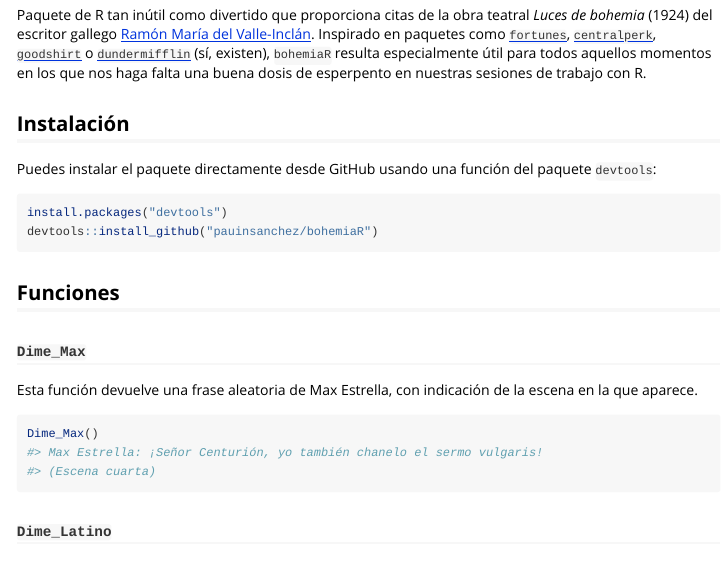
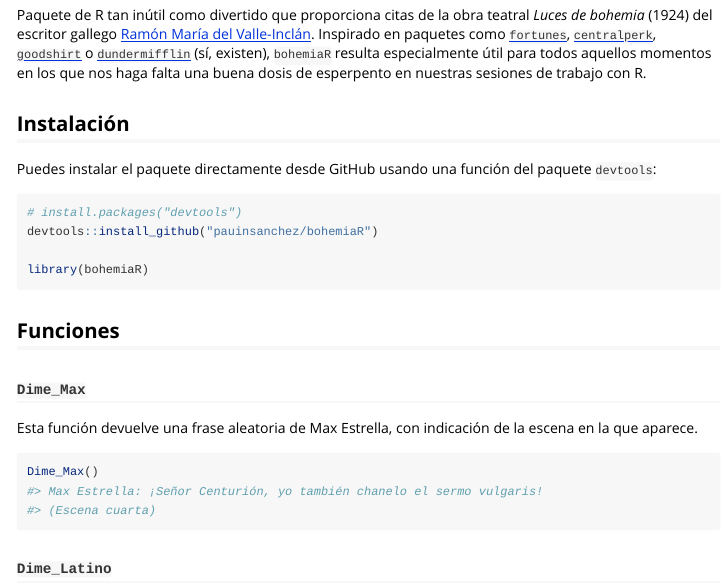
Before and after one commit to pauinsanchez/bohemiaR, an R Markdown document (vignettes/bohemiaR.Rmd): the page in a window 1100 px wide, from 120 px down. Rendered offline with R 4.5, knitr and Pandoc, with nearby package versions; badge pictures from the web are left out.

Commit message:
Updated vignette

````diff
--- a/vignettes/bohemiaR.Rmd
+++ b/vignettes/bohemiaR.Rmd
@@ -27,8 +27,10 @@ Paquete de R tan inútil como divertido que proporciona citas de la obra teatral
 Puedes instalar el paquete directamente desde GitHub usando una función del paquete `devtools`:
 
 ``` r
-install.packages("devtools")
+# install.packages("devtools")
 devtools::install_github("pauinsanchez/bohemiaR")
+
+library(bohemiaR)
 ```
 
 ## Funciones
````
